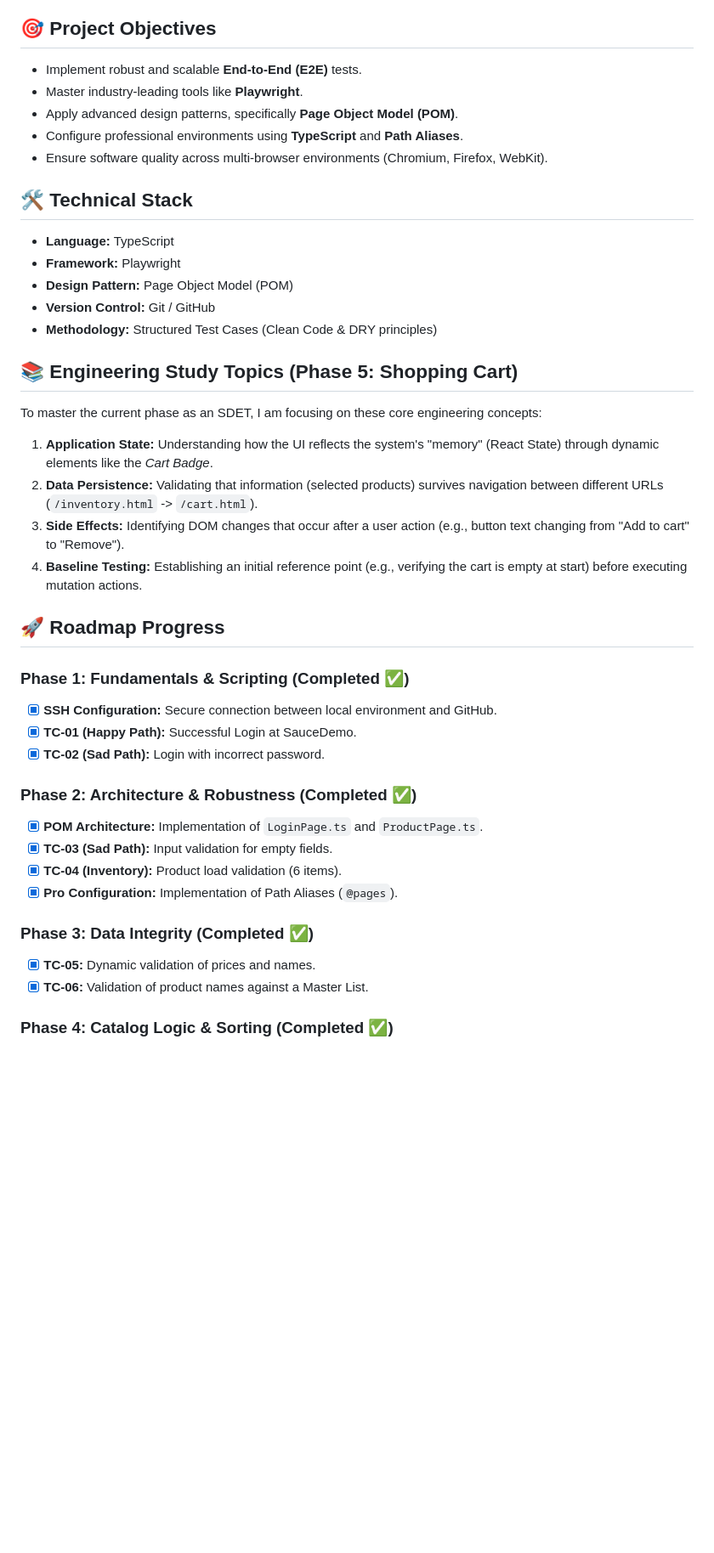
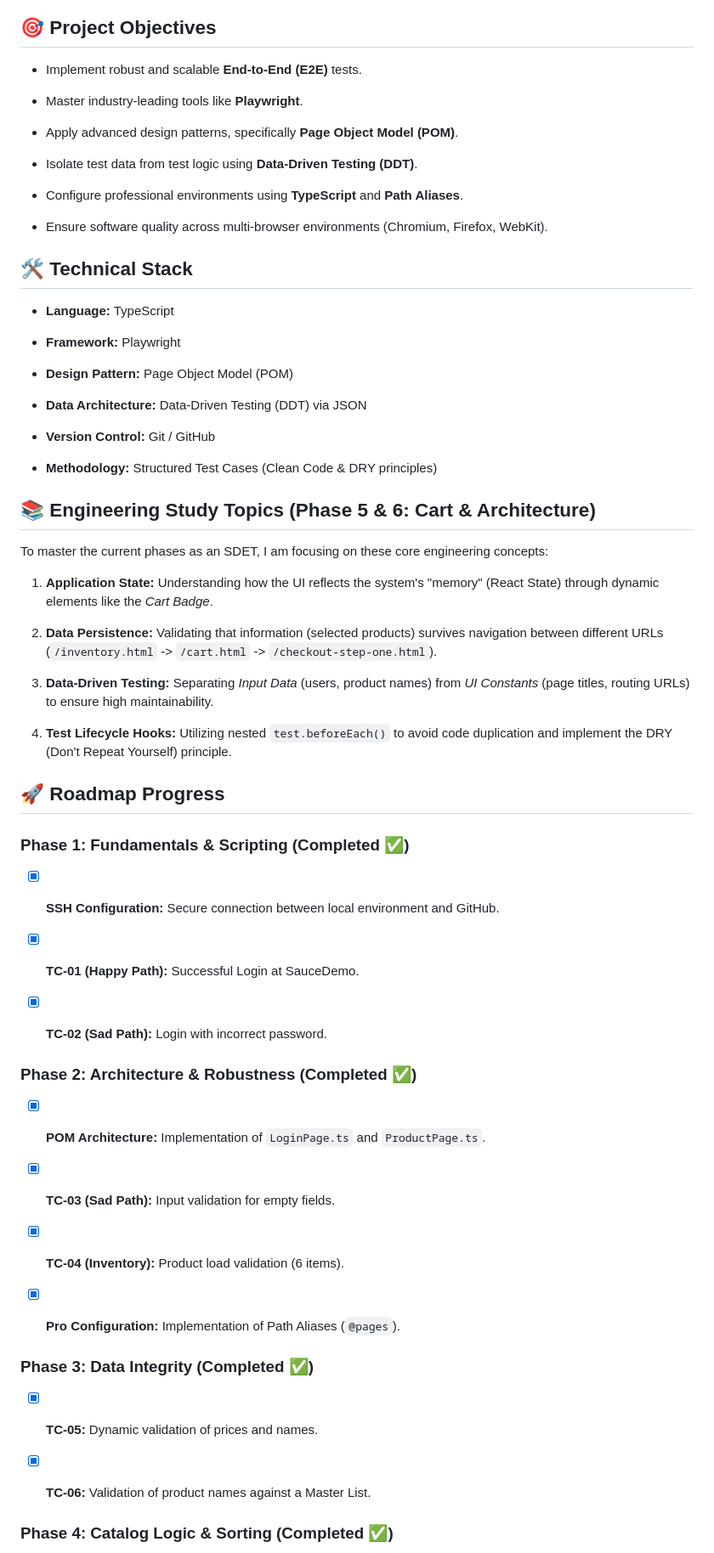
Before and after one commit to nataliacamero/qa-journey, a Markdown page: README.md, the part around one of its changes. Shown at 85% size. GitHub-like rendering; blank space fills up the shorter version.

```diff
--- a/README.md
+++ b/README.md
@@ -5,46 +5,67 @@ Welcome to my automation repository. This project documents my professional tran
 ## 🎯 Project Objectives
 
 - Implement robust and scalable **End-to-End (E2E)** tests.
+
 - Master industry-leading tools like **Playwright**.
+
 - Apply advanced design patterns, specifically **Page Object Model (POM)**.
+
+- Isolate test data from test logic using **Data-Driven Testing (DDT)**.
+
 - Configure professional environments using **TypeScript** and **Path Aliases**.
+
 - Ensure software quality across multi-browser environments (Chromium, Firefox, WebKit).
 
 ## 🛠️ Technical Stack
 
 - **Language:** TypeScript
+
 - **Framework:** Playwright
+
 - **Design Pattern:** Page Object Model (POM)
+
+- **Data Architecture:** Data-Driven Testing (DDT) via JSON
+
 - **Version Control:** Git / GitHub
+
 - **Methodology:** Structured Test Cases (Clean Code & DRY principles)
 
-## 📚 Engineering Study Topics (Phase 5: Shopping Cart)
+## 📚 Engineering Study Topics (Phase 5 & 6: Cart & Architecture)
 
-To master the current phase as an SDET, I am focusing on these core engineering concepts:
+To master the current phases as an SDET, I am focusing on these core engineering concepts:
 
 1. **Application State:** Understanding how the UI reflects the system's "memory" (React State) through dynamic elements like the _Cart Badge_.
-2. **Data Persistence:** Validating that information (selected products) survives navigation between different URLs (`/inventory.html` -> `/cart.html`).
-3. **Side Effects:** Identifying DOM changes that occur after a user action (e.g., button text changing from "Add to cart" to "Remove").
-4. **Baseline Testing:** Establishing an initial reference point (e.g., verifying the cart is empty at start) before executing mutation actions.
+
+2. **Data Persistence:** Validating that information (selected products) survives navigation between different URLs (`/inventory.html` -> `/cart.html` -> `/checkout-step-one.html`).
+
+3. **Data-Driven Testing:** Separating _Input Data_ (users, product names) from _UI Constants_ (page titles, routing URLs) to ensure high maintainability.
+
+4. **Test Lifecycle Hooks:** Utilizing nested `test.beforeEach()` to avoid code duplication and implement the DRY (Don't Repeat Yourself) principle.
 
 ## 🚀 Roadmap Progress
 
 ### Phase 1: Fundamentals & Scripting (Completed ✅)
 
 - [x] **SSH Configuration:** Secure connection between local environment and GitHub.
+
 - [x] **TC-01 (Happy Path):** Successful Login at SauceDemo.
+
 - [x] **TC-02 (Sad Path):** Login with incorrect password.
 
 ### Phase 2: Architecture & Robustness (Completed ✅)
 
 - [x] **POM Architecture:** Implementation of `LoginPage.ts` and `ProductPage.ts`.
+
 - [x] **TC-03 (Sad Path):** Input validation for empty fields.
+
 - [x] **TC-04 (Inventory):** Product load validation (6 items).
+
 - [x] **Pro Configuration:** Implementation of Path Aliases (`@pages`).
 
 ### Phase 3: Data Integrity (Completed ✅)
 
 - [x] **TC-05:** Dynamic validation of prices and names.
+
 - [x] **TC-06:** Validation of product names against a Master List.
 
 ### Phase 4: Catalog Logic & Sorting (Completed ✅)
```
Also changed, not shown: other parts of README.md (+23 -3 lines).
